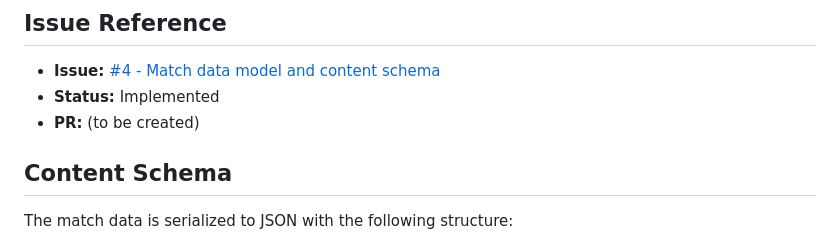
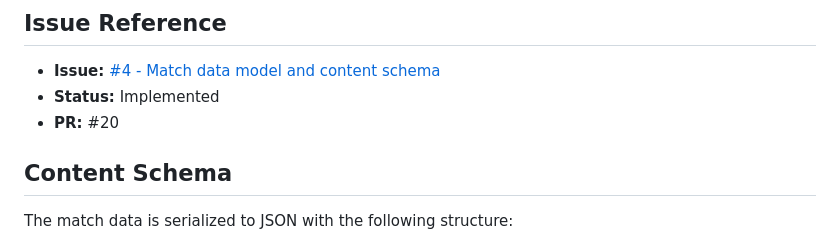
Before and after one commit to grunch/choke, a Markdown page: docs/match-model-implementation.md, the part around the change. GitHub-like rendering.

Commit message:
docs: update PR reference to #20

```diff
--- a/docs/match-model-implementation.md
+++ b/docs/match-model-implementation.md
@@ -8,7 +8,7 @@ This document describes the implementation of the `Match` data model for the Cho
 
 - **Issue:** [#4 - Match data model and content schema](https://github.com/grunch/choke/issues/4)
 - **Status:** Implemented
-- **PR:** (to be created)
+- **PR:** #20
 
 ## Content Schema
 
```
